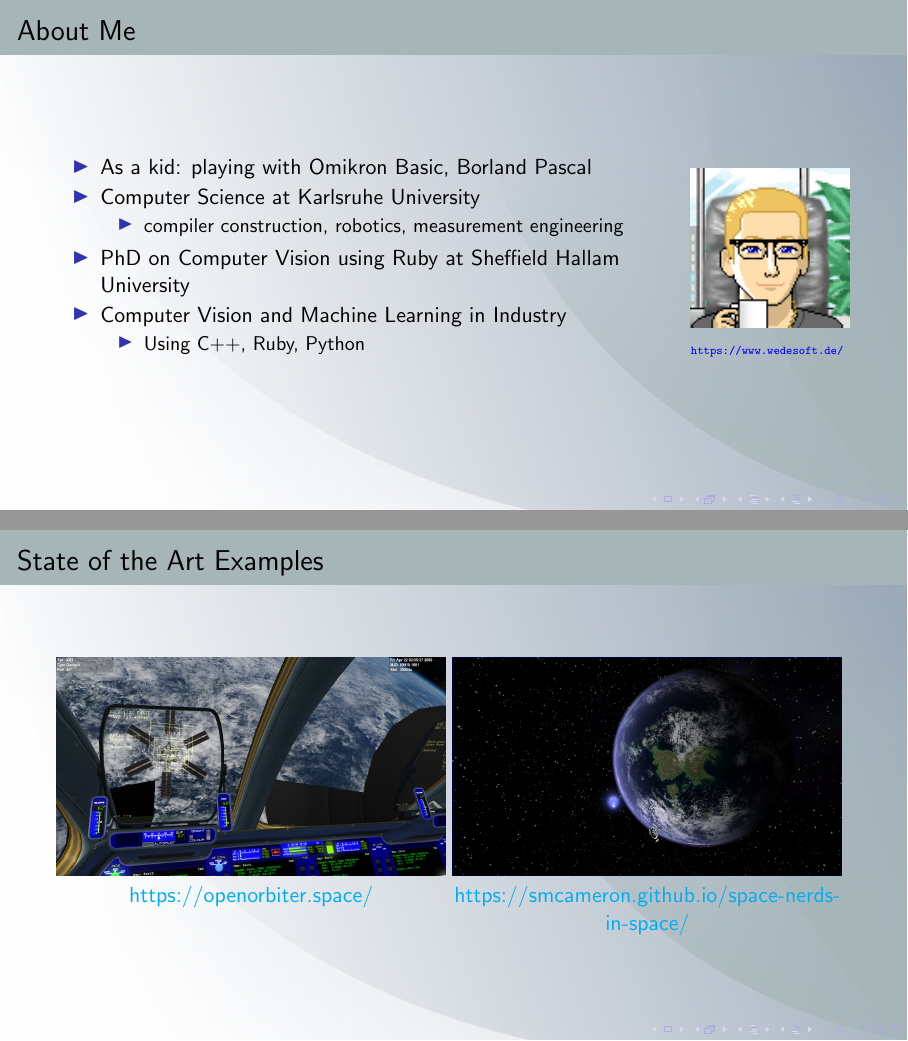
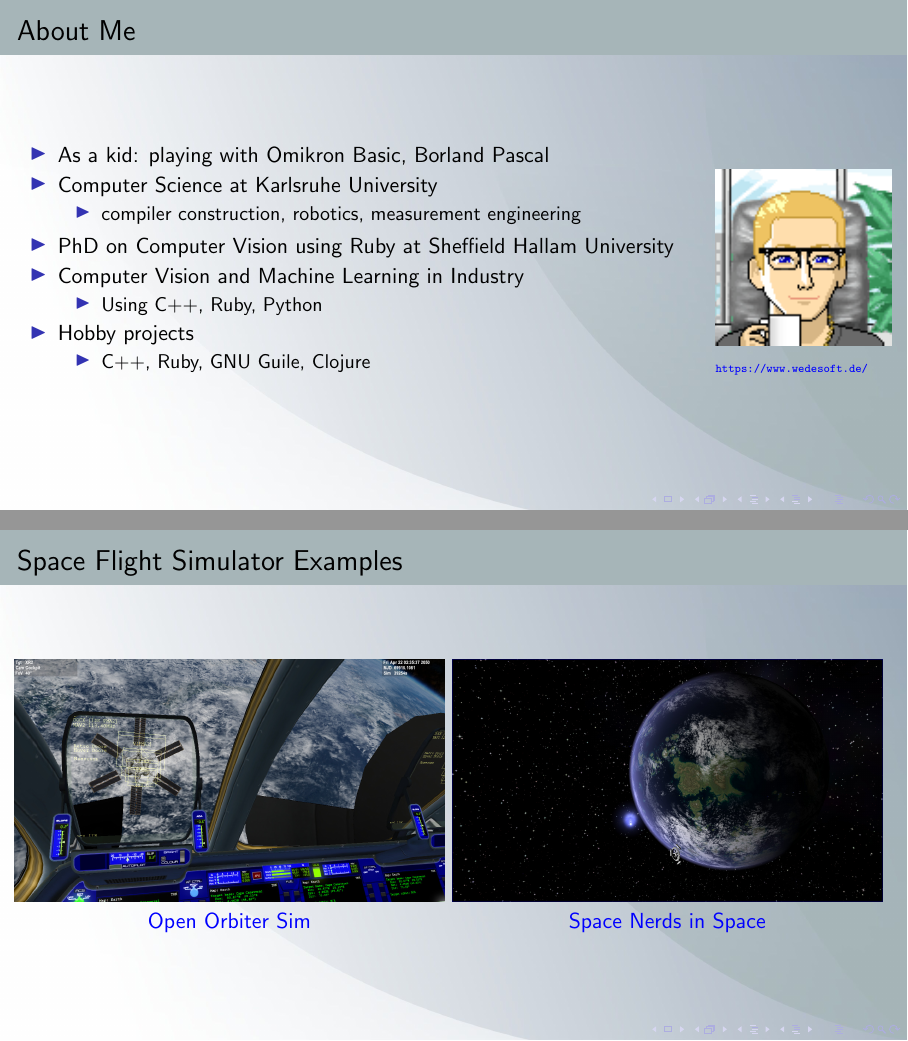
Before and after one commit to wedesoft/macroexpand-noj-lwjgl-talk, LaTeX slides (clojure-lwjgl.tex): pages 2 and 3 of 5 before the commit and pages 2 and 3 of 6 after it, joined at a grey line. Compiled offline with pdfLaTeX.

Commit message:
Add more space simulator examples

```diff
--- a/clojure-lwjgl.tex
+++ b/clojure-lwjgl.tex
@@ -24,7 +24,12 @@
 
 \usebackgroundtemplate{\includegraphics[width=\paperwidth,height=\paperheight]{slide}}
 
+\setbeamersize{text margin left=0.25cm,
+               text margin right=0.25cm}
+
 \usecolortheme{seahorse}
+
+
 
 \definecolor{slidecolor}{rgb}{0.65,0.71,0.72}
 \setbeamercolor{titlelike}{fg=black,bg=slidecolor!60}
@@ -52,6 +57,10 @@
         \begin{itemize}
           \item Using C++, Ruby, Python
         \end{itemize}
+      \item Hobby projects
+        \begin{itemize}
+          \item C++, Ruby, GNU Guile, Clojure
+        \end{itemize}
     \end{itemize}
   \end{minipage}
   \begin{minipage}[b]{0.2\textwidth}
@@ -64,17 +73,17 @@
 
 \begin{frame}
   \pdfbookmark[1]{Space Flight Simulator Examples}{stateoftheart}
-  \frametitle{State of the Art Examples}
+  \frametitle{Space Flight Simulator Examples}
   \begin{minipage}[t]{0.49\textwidth}
     \begin{center}
       \includegraphics[width=\textwidth]{orbiter}\\
-      \href{Open Orbiter Sim}{https://openorbiter.space/}
+      \href{https://openorbiter.space/}{Open Orbiter Sim}
     \end{center}
   \end{minipage}
   \begin{minipage}[t]{0.49\textwidth}
     \begin{center}
       \includegraphics[width=\textwidth]{nerds}\\
-      \href{Space Nerds in Space}{https://smcameron.github.io/space-nerds-in-space/}
+      \href{https://smcameron.github.io/space-nerds-in-space/}{Space Nerds in Space}
     \end{center}
   \end{minipage}
 \end{frame}
@@ -84,13 +93,29 @@
   \begin{minipage}[t]{0.49\textwidth}
     \begin{center}
       \includegraphics[width=\textwidth]{flight-of-nova}\\
-      \href{Flight of Nova}{https://flight-of-nova.com/}
+      \href{https://flight-of-nova.com/}{Flight of Nova}
     \end{center}
   \end{minipage}
   \begin{minipage}[t]{0.49\textwidth}
     \begin{center}
       \includegraphics[width=\textwidth]{univoyager}\\
-      \href{Univoyager}{https://www.univoyager.com/}
+      \href{https://www.univoyager.com/}{Univoyager}
+    \end{center}
+  \end{minipage}
+\end{frame}
+
+\begin{frame}
+  \frametitle{Space Flight Simulator Examples}
+  \begin{minipage}[t]{0.49\textwidth}
+    \begin{center}
+      \includegraphics[width=\textwidth]{tungsten-moon}\\
+      \href{https://tungstenmoon.com/}{Tungsten Moon}
+    \end{center}
+  \end{minipage}
+  \begin{minipage}[t]{0.49\textwidth}
+    \begin{center}
+      \includegraphics[width=\textwidth]{rogue-system}\\
+      \href{https://imagespaceinc.com/rogsys/}{Rogue System}
     \end{center}
   \end{minipage}
 \end{frame}
```
Also changed, not shown: rogue-system.jpg (added), tungsten-moon.jpg (added).
